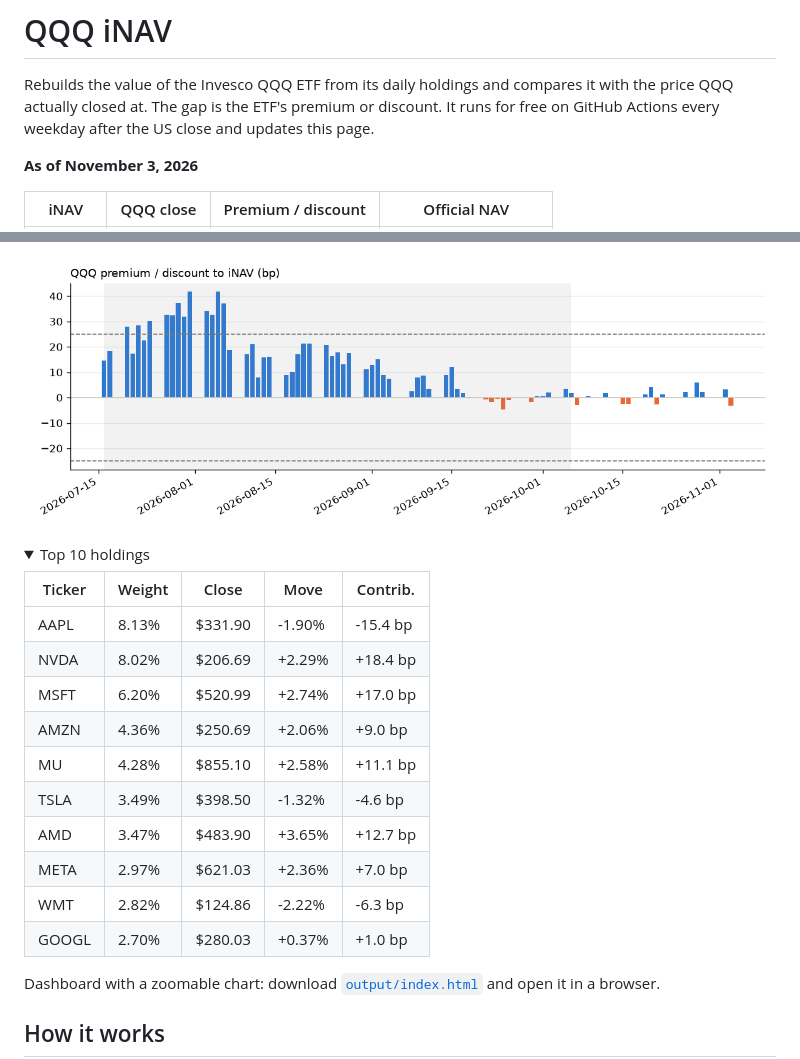
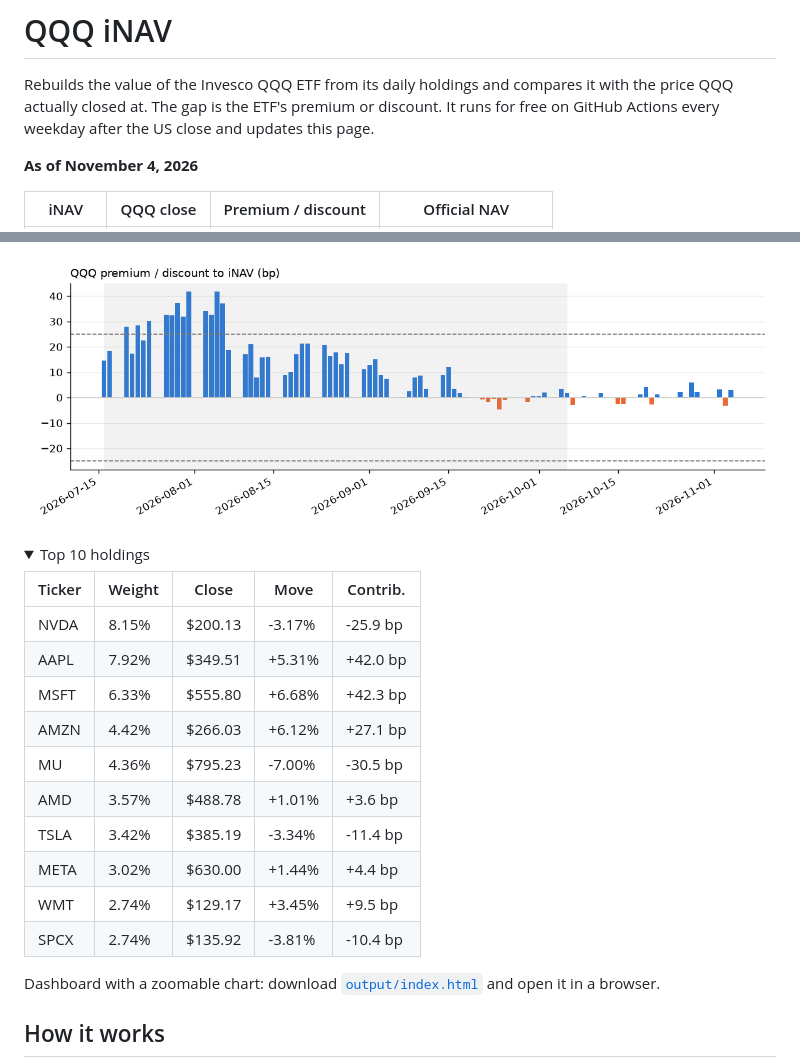
Before and after one commit to vanshwahi01/qqq-inav-monitor, a Markdown page: README.md, 2 parts joined by grey strips. GitHub-like rendering; pictures changed too: output/chart.png; folded sections open.

Commit message:
Daily iNAV update 2026-11-05

```diff
--- a/README.md
+++ b/README.md
@@ -4,7 +4,7 @@ Rebuilds the value of the Invesco QQQ ETF from its daily holdings and compares i
 It runs for free on GitHub Actions every weekday after the US close and updates this page.
 
 <!-- latest:start -->
-**As of November 3, 2026**
+**As of November 4, 2026**
 
 | iNAV | QQQ close | Premium / discount | Official NAV |
 |---|---|---|---|
@@ -16,16 +16,16 @@ It runs for free on GitHub Actions every weekday after the US close and updates
 
 | Ticker | Weight | Close | Move | Contrib. |
 |---|---|---|---|---|
-| AAPL | 8.13% | $331.90 | -1.90% | -15.4 bp |
-| NVDA | 8.02% | $206.69 | +2.29% | +18.4 bp |
-| MSFT | 6.20% | $520.99 | +2.74% | +17.0 bp |
-| AMZN | 4.36% | $250.69 | +2.06% | +9.0 bp |
-| MU | 4.28% | $855.10 | +2.58% | +11.1 bp |
-| TSLA | 3.49% | $398.50 | -1.32% | -4.6 bp |
-| AMD | 3.47% | $483.90 | +3.65% | +12.7 bp |
-| META | 2.97% | $621.03 | +2.36% | +7.0 bp |
-| WMT | 2.82% | $124.86 | -2.22% | -6.3 bp |
-| GOOGL | 2.70% | $280.03 | +0.37% | +1.0 bp |
+| NVDA | 8.15% | $200.13 | -3.17% | -25.9 bp |
+| AAPL | 7.92% | $349.51 | +5.31% | +42.0 bp |
+| MSFT | 6.33% | $555.80 | +6.68% | +42.3 bp |
+| AMZN | 4.42% | $266.03 | +6.12% | +27.1 bp |
+| MU | 4.36% | $795.23 | -7.00% | -30.5 bp |
+| AMD | 3.57% | $488.78 | +1.01% | +3.6 bp |
+| TSLA | 3.42% | $385.19 | -3.34% | -11.4 bp |
+| META | 3.02% | $630.00 | +1.44% | +4.4 bp |
+| WMT | 2.74% | $129.17 | +3.45% | +9.5 bp |
+| SPCX | 2.74% | $135.92 | -3.81% | -10.4 bp |
 
 </details>
 <!-- latest:end -->
```
Also changed, not shown: other parts of README.md (+1 -1 lines), 3 other files.
